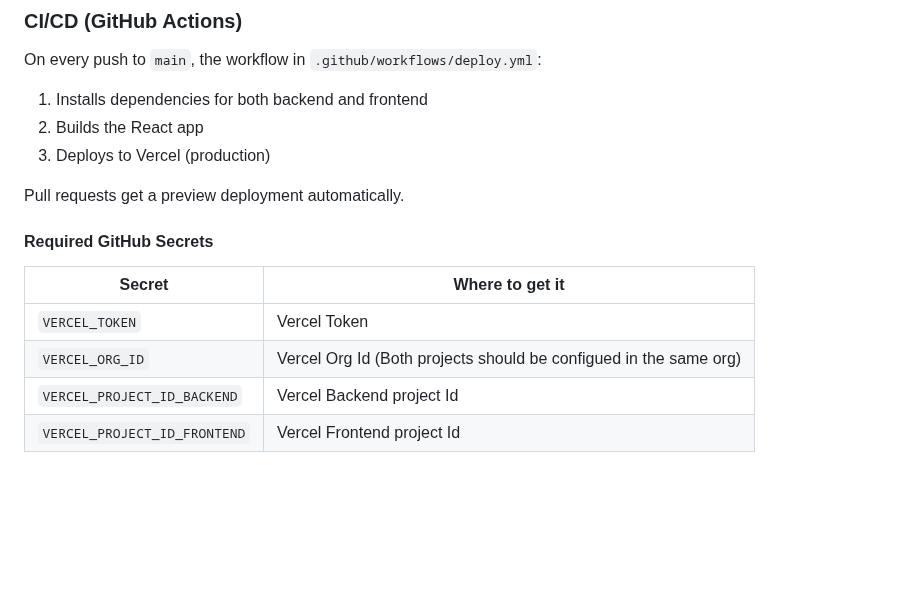
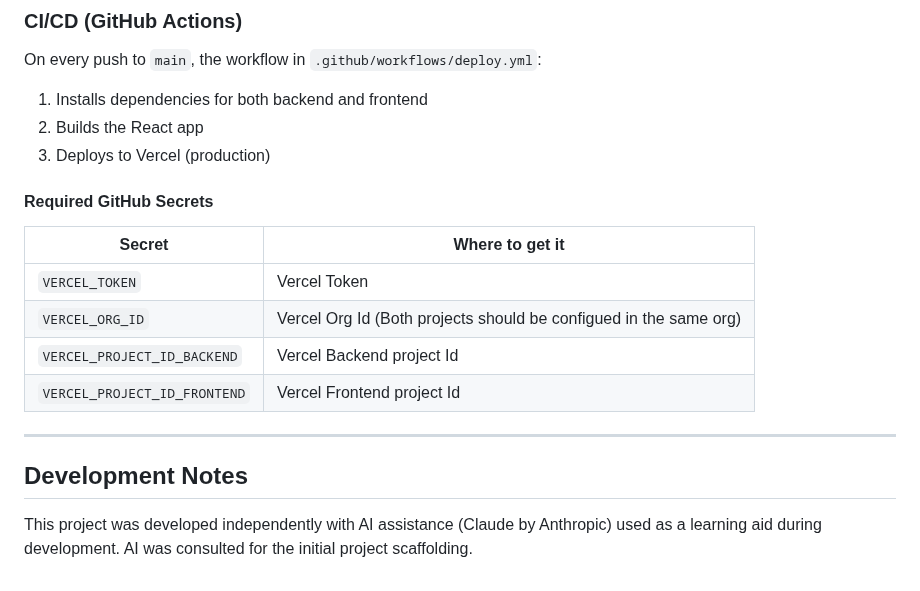
Before and after one commit to raczor/metaphoto-webapp, a Markdown page: README.md, the part around the change. Rendered like a GitHub page; blank space fills up the shorter version.

```diff
--- a/README.md
+++ b/README.md
@@ -110,8 +110,6 @@ On every push to `main`, the workflow in `.github/workflows/deploy.yml`:
 2. Builds the React app
 3. Deploys to Vercel (production)
 
-Pull requests get a preview deployment automatically.
-
 #### Required GitHub Secrets
 
 | Secret | Where to get it                                                   |
@@ -120,3 +118,9 @@ Pull requests get a preview deployment automatically.
 | `VERCEL_ORG_ID` | Vercel Org Id (Both projects should be configued in the same org) |
 | `VERCEL_PROJECT_ID_BACKEND` | Vercel Backend project Id                                         |
 | `VERCEL_PROJECT_ID_FRONTEND` | Vercel Frontend project Id                                        |
+
+---
+
+## Development Notes
+This project was developed independently with AI assistance (Claude by Anthropic) used as a learning aid during development.
+AI was consulted for the initial project scaffolding.
```
Also changed, not shown: docs/img.png, docs/img_1.png, docs/img_2.png, 1 other file.
